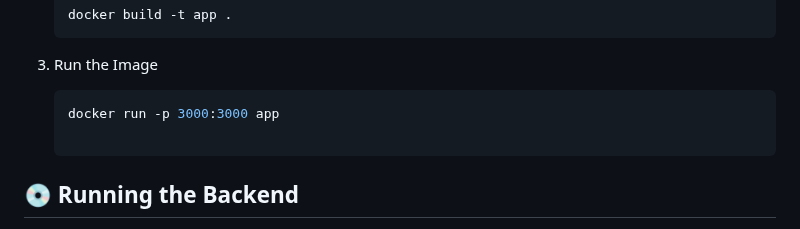
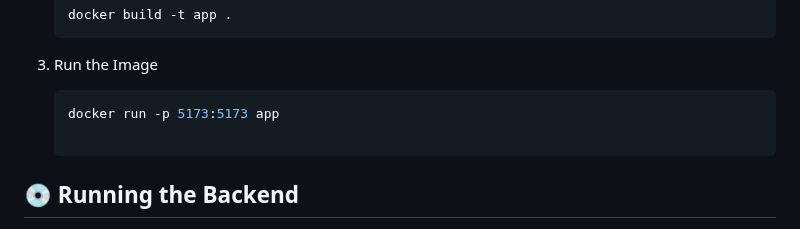
Before and after one commit to mr12c/InterIIT13.0, a Markdown page: readme.md, the part around the change. Rendered like a GitHub page.

````diff
--- a/readme.md
+++ b/readme.md
@@ -26,7 +26,7 @@ To run the frontend, make sure docker is installed in you system if not then dow
    docker build -t app .
 3. Run the Image
    ```bash
-   docker run -p 3000:3000 app
+   docker run -p 5173:5173 app
 
 ## 💿 Running the Backend
 
````
